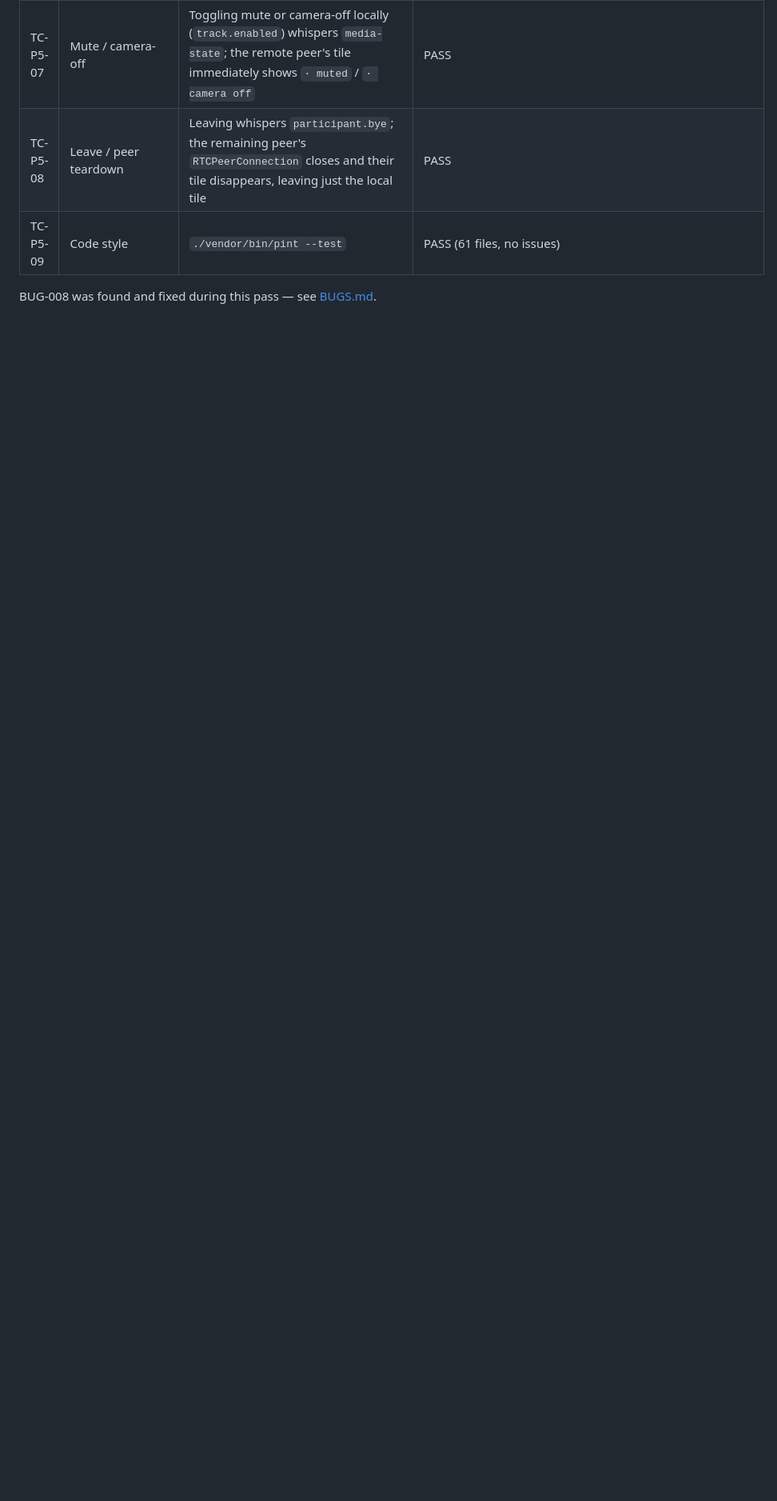
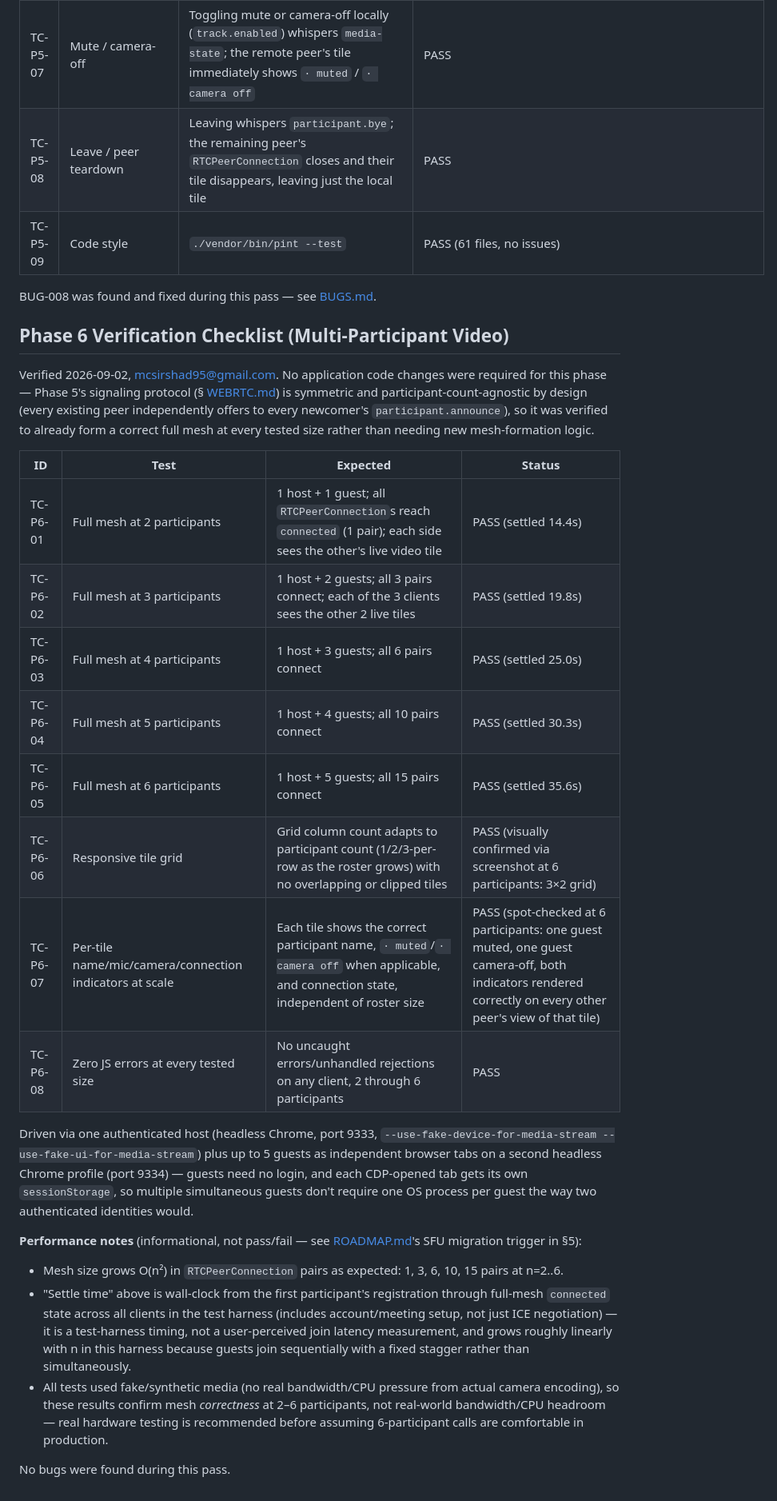
Before and after one commit to Irshad-Khan/video-conferencing, a Markdown page: docs/TESTING.md, the part around the change. Shown at 80% size. GitHub-like rendering; blank space fills up the shorter version.

```diff
--- a/docs/TESTING.md
+++ b/docs/TESTING.md
@@ -146,3 +146,27 @@ Verified 2026-09-02, mcsirshad95@gmail.com.
 | TC-P5-09 | Code style | `./vendor/bin/pint --test` | PASS (61 files, no issues) |
 
 BUG-008 was found and fixed during this pass — see [BUGS.md](BUGS.md).
+
+## Phase 6 Verification Checklist (Multi-Participant Video)
+
+Verified 2026-09-02, mcsirshad95@gmail.com. No application code changes were required for this phase — Phase 5's signaling protocol (§ [WEBRTC.md](WEBRTC.md#signaling-sequence-per-new-peer-pair)) is symmetric and participant-count-agnostic by design (every existing peer independently offers to every newcomer's `participant.announce`), so it was verified to already form a correct full mesh at every tested size rather than needing new mesh-formation logic.
+
+| ID | Test | Expected | Status |
+|----|------|----------|--------|
+| TC-P6-01 | Full mesh at 2 participants | 1 host + 1 guest; all `RTCPeerConnection`s reach `connected` (1 pair); each side sees the other's live video tile | PASS (settled 14.4s) |
+| TC-P6-02 | Full mesh at 3 participants | 1 host + 2 guests; all 3 pairs connect; each of the 3 clients sees the other 2 live tiles | PASS (settled 19.8s) |
+| TC-P6-03 | Full mesh at 4 participants | 1 host + 3 guests; all 6 pairs connect | PASS (settled 25.0s) |
+| TC-P6-04 | Full mesh at 5 participants | 1 host + 4 guests; all 10 pairs connect | PASS (settled 30.3s) |
+| TC-P6-05 | Full mesh at 6 participants | 1 host + 5 guests; all 15 pairs connect | PASS (settled 35.6s) |
+| TC-P6-06 | Responsive tile grid | Grid column count adapts to participant count (1/2/3-per-row as the roster grows) with no overlapping or clipped tiles | PASS (visually confirmed via screenshot at 6 participants: 3×2 grid) |
+| TC-P6-07 | Per-tile name/mic/camera/connection indicators at scale | Each tile shows the correct participant name, `· muted`/`· camera off` when applicable, and connection state, independent of roster size | PASS (spot-checked at 6 participants: one guest muted, one guest camera-off, both indicators rendered correctly on every other peer's view of that tile) |
+| TC-P6-08 | Zero JS errors at every tested size | No uncaught errors/unhandled rejections on any client, 2 through 6 participants | PASS |
+
+Driven via one authenticated host (headless Chrome, port 9333, `--use-fake-device-for-media-stream --use-fake-ui-for-media-stream`) plus up to 5 guests as independent browser tabs on a second headless Chrome profile (port 9334) — guests need no login, and each CDP-opened tab gets its own `sessionStorage`, so multiple simultaneous guests don't require one OS process per guest the way two authenticated identities would.
+
+**Performance notes** (informational, not pass/fail — see [ROADMAP.md](ROADMAP.md)'s SFU migration trigger in §5):
+- Mesh size grows O(n²) in `RTCPeerConnection` pairs as expected: 1, 3, 6, 10, 15 pairs at n=2..6.
+- "Settle time" above is wall-clock from the first participant's registration through full-mesh `connected` state across all clients in the test harness (includes account/meeting setup, not just ICE negotiation) — it is a test-harness timing, not a user-perceived join latency measurement, and grows roughly linearly with n in this harness because guests join sequentially with a fixed stagger rather than simultaneously.
+- All tests used fake/synthetic media (no real bandwidth/CPU pressure from actual camera encoding), so these results confirm mesh *correctness* at 2–6 participants, not real-world bandwidth/CPU headroom — real hardware testing is recommended before assuming 6-participant calls are comfortable in production.
+
+No bugs were found during this pass.
```
Also changed, not shown: docs/ROADMAP.md (+5 -5 lines), docs/WEBRTC.md (+5 -3 lines).
